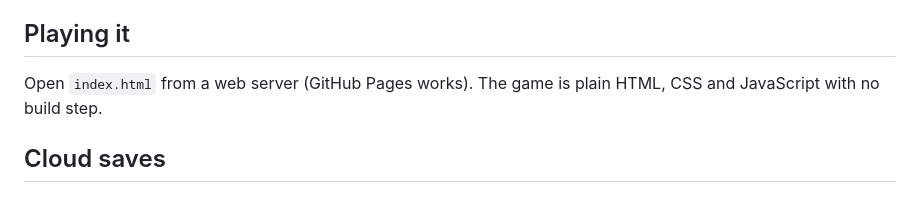
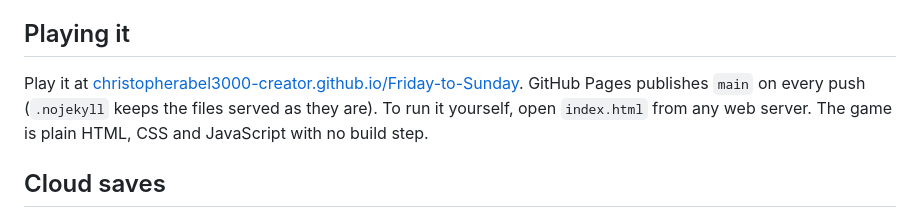
Before and after one commit to christopherabel3000-creator/Friday-to-Sunday, a Markdown page: README.md, the part around the change. Drawn GitHub-style.

Commit message:
README: link the live game
Co-Authored-By: Claude Opus 5.5 <noreply@anthropic.com>
Claude-Session: https://claude.ai/code/session_01My1A6tNsFAZbp3zjoA49Li

```diff
--- a/README.md
+++ b/README.md
@@ -48,7 +48,7 @@ Milestones 1 and 2 are built (see [DESIGN.md](DESIGN.md)): create your coach, ta
 
 ## Playing it
 
-Open `index.html` from a web server (GitHub Pages works). The game is plain HTML, CSS and JavaScript with no build step.
+Play it at [christopherabel3000-creator.github.io/Friday-to-Sunday](https://christopherabel3000-creator.github.io/Friday-to-Sunday/). GitHub Pages publishes `main` on every push (`.nojekyll` keeps the files served as they are). To run it yourself, open `index.html` from any web server. The game is plain HTML, CSS and JavaScript with no build step.
 
 ## Cloud saves
 
```
